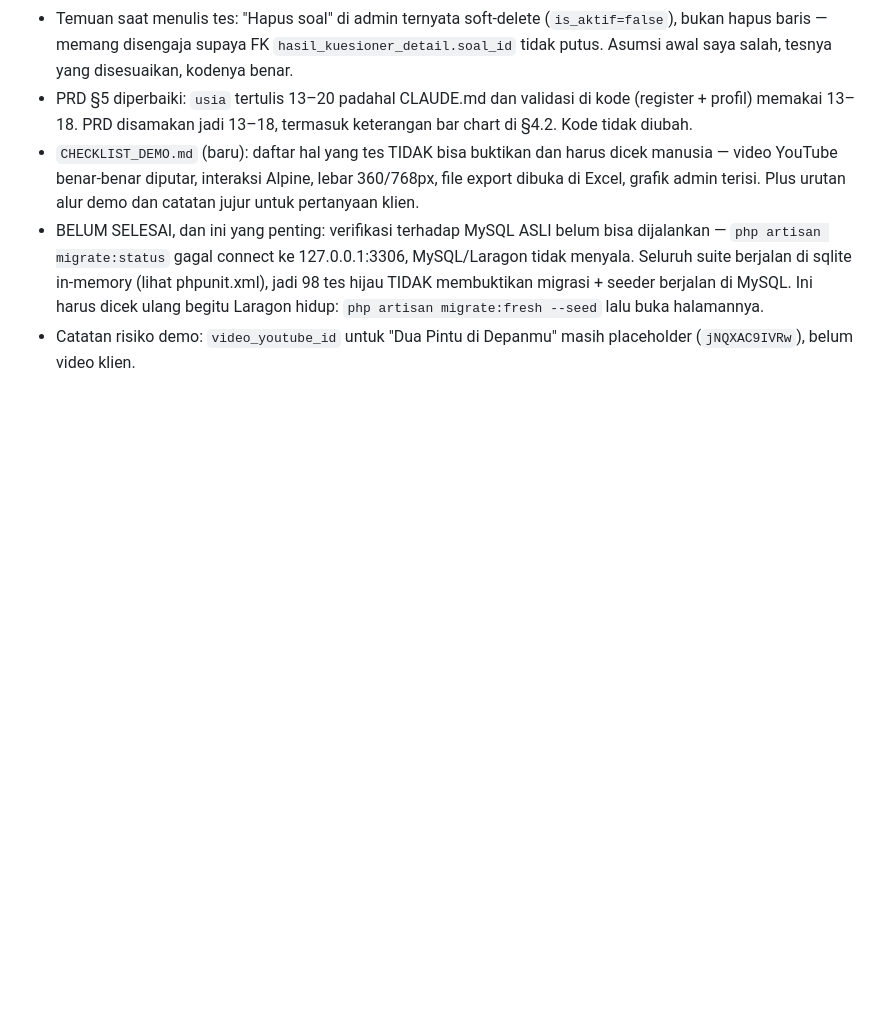
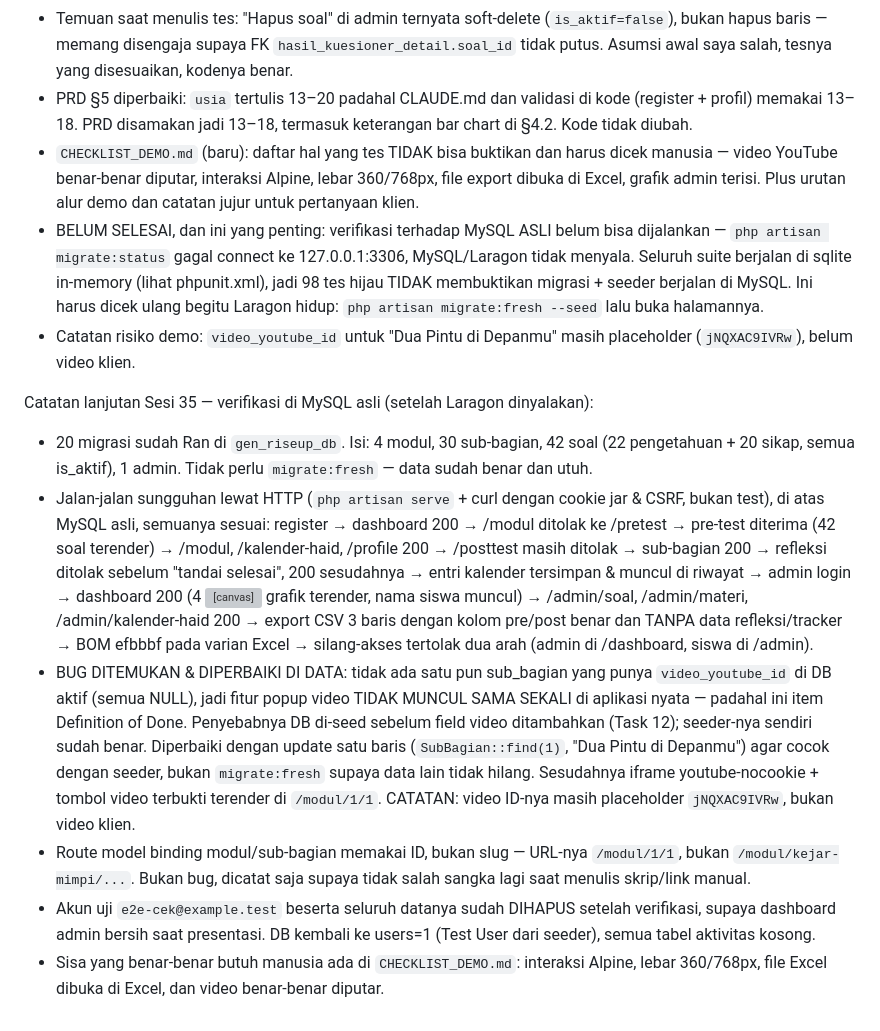
Before and after one commit to Figo04/gen_riseup, a Markdown page: PROGRESS.MD, the part around the change. Rendered like a GitHub page; blank space fills up the shorter version; grey boxes are pictures that could not be loaded.

Commit message:
Verifikasi Task 21 di MySQL asli + catatan temuan video
Alur siswa dan admin dijalankan sungguhan lewat HTTP di atas MySQL (bukan
sqlite test): gating, skoring, refleksi, kalender, dashboard, dan export
semuanya sesuai.

Temuan: tidak ada sub_bagian yang punya video_youtube_id di DB aktif, jadi
popup video tidak muncul sama sekali di aplikasi nyata — DB di-seed sebelum
field itu ada. Diperbaiki lewat update satu baris agar cocok dengan seeder,
bukan migrate:fresh. Video ID-nya sendiri masih placeholder.

Co-Authored-By: Claude Opus 5 <noreply@anthropic.com>

```diff
--- a/PROGRESS.MD
+++ b/PROGRESS.MD
@@ -822,3 +822,37 @@ Sesi 35 — Task 21: Testing end-to-end (siswa & admin, semua alur) ✅ sebagian
   hidup: `php artisan migrate:fresh --seed` lalu buka halamannya.
 - Catatan risiko demo: `video_youtube_id` untuk "Dua Pintu di Depanmu" masih
   placeholder (`jNQXAC9IVRw`), belum video klien.
+
+Catatan lanjutan Sesi 35 — verifikasi di MySQL asli (setelah Laragon dinyalakan):
+
+- 20 migrasi sudah Ran di `gen_riseup_db`. Isi: 4 modul, 30 sub-bagian,
+  42 soal (22 pengetahuan + 20 sikap, semua is_aktif), 1 admin. Tidak perlu
+  `migrate:fresh` — data sudah benar dan utuh.
+- Jalan-jalan sungguhan lewat HTTP (`php artisan serve` + curl dengan cookie
+  jar & CSRF, bukan test), di atas MySQL asli, semuanya sesuai:
+  register → dashboard 200 → /modul ditolak ke /pretest → pre-test diterima
+  (42 soal terender) → /modul, /kalender-haid, /profile 200 → /posttest masih
+  ditolak → sub-bagian 200 → refleksi ditolak sebelum "tandai selesai", 200
+  sesudahnya → entri kalender tersimpan & muncul di riwayat → admin login →
+  dashboard 200 (4 <canvas> grafik terender, nama siswa muncul) → /admin/soal,
+  /admin/materi, /admin/kalender-haid 200 → export CSV 3 baris dengan kolom
+  pre/post benar dan TANPA data refleksi/tracker → BOM efbbbf pada varian
+  Excel → silang-akses tertolak dua arah (admin di /dashboard, siswa di /admin).
+- BUG DITEMUKAN & DIPERBAIKI DI DATA: tidak ada satu pun sub_bagian yang punya
+  `video_youtube_id` di DB aktif (semua NULL), jadi fitur popup video TIDAK
+  MUNCUL SAMA SEKALI di aplikasi nyata — padahal ini item Definition of Done.
+  Penyebabnya DB di-seed sebelum field video ditambahkan (Task 12); seeder-nya
+  sendiri sudah benar. Diperbaiki dengan update satu baris
+  (`SubBagian::find(1)`, "Dua Pintu di Depanmu") agar cocok dengan seeder,
+  bukan `migrate:fresh` supaya data lain tidak hilang. Sesudahnya iframe
+  youtube-nocookie + tombol video terbukti terender di `/modul/1/1`.
+  CATATAN: video ID-nya masih placeholder `jNQXAC9IVRw`, bukan video klien.
+- Route model binding modul/sub-bagian memakai ID, bukan slug — URL-nya
+  `/modul/1/1`, bukan `/modul/kejar-mimpi/...`. Bukan bug, dicatat saja supaya
+  tidak salah sangka lagi saat menulis skrip/link manual.
+- Akun uji `e2e-cek@example.test` beserta seluruh datanya sudah DIHAPUS setelah
+  verifikasi, supaya dashboard admin bersih saat presentasi. DB kembali ke
+  users=1 (Test User dari seeder), semua tabel aktivitas kosong.
+- Sisa yang benar-benar butuh manusia ada di `CHECKLIST_DEMO.md`: interaksi
+  Alpine, lebar 360/768px, file Excel dibuka di Excel, dan video benar-benar
+  diputar.
```
Also changed, not shown: CHECKLIST_DEMO.md (+5 -3 lines).
